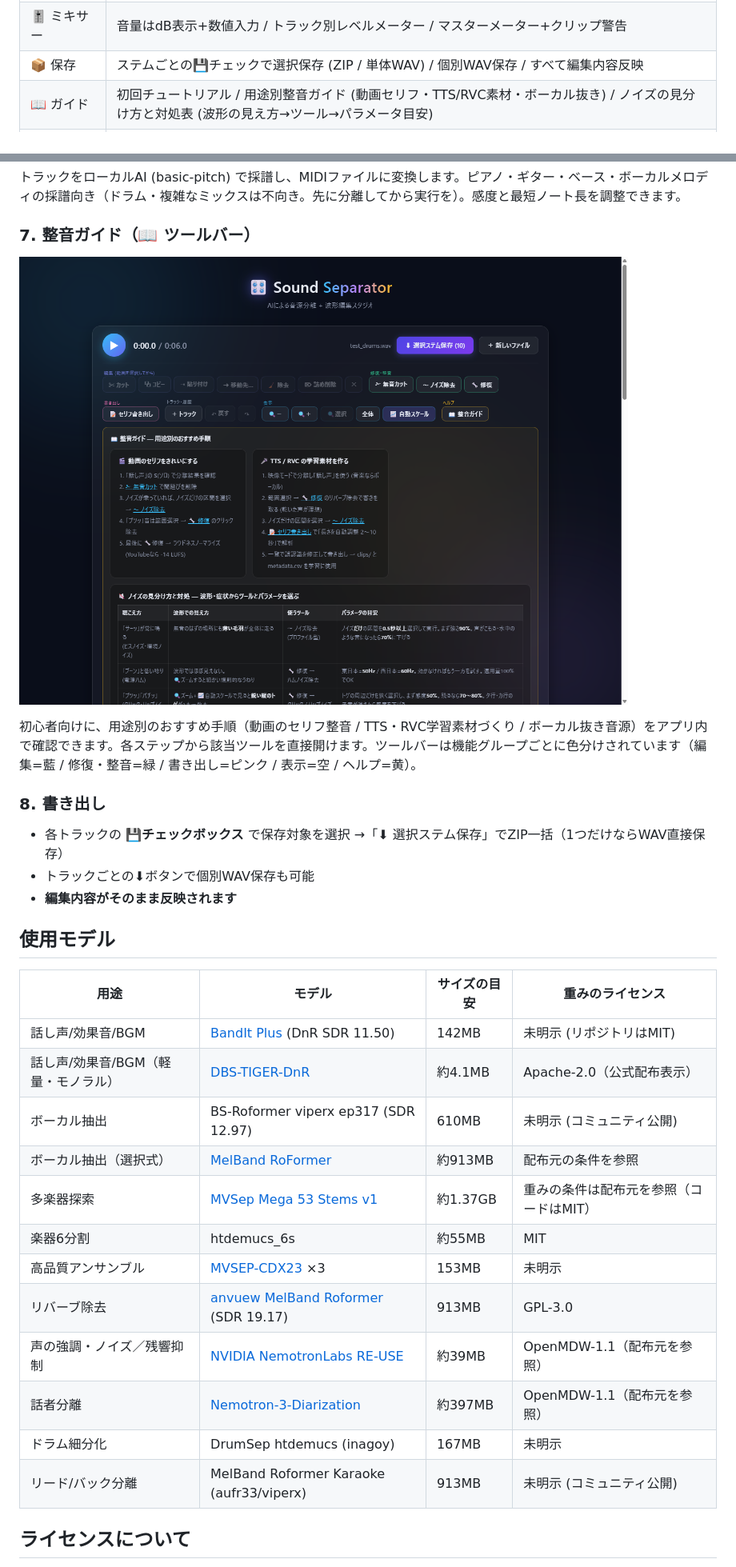
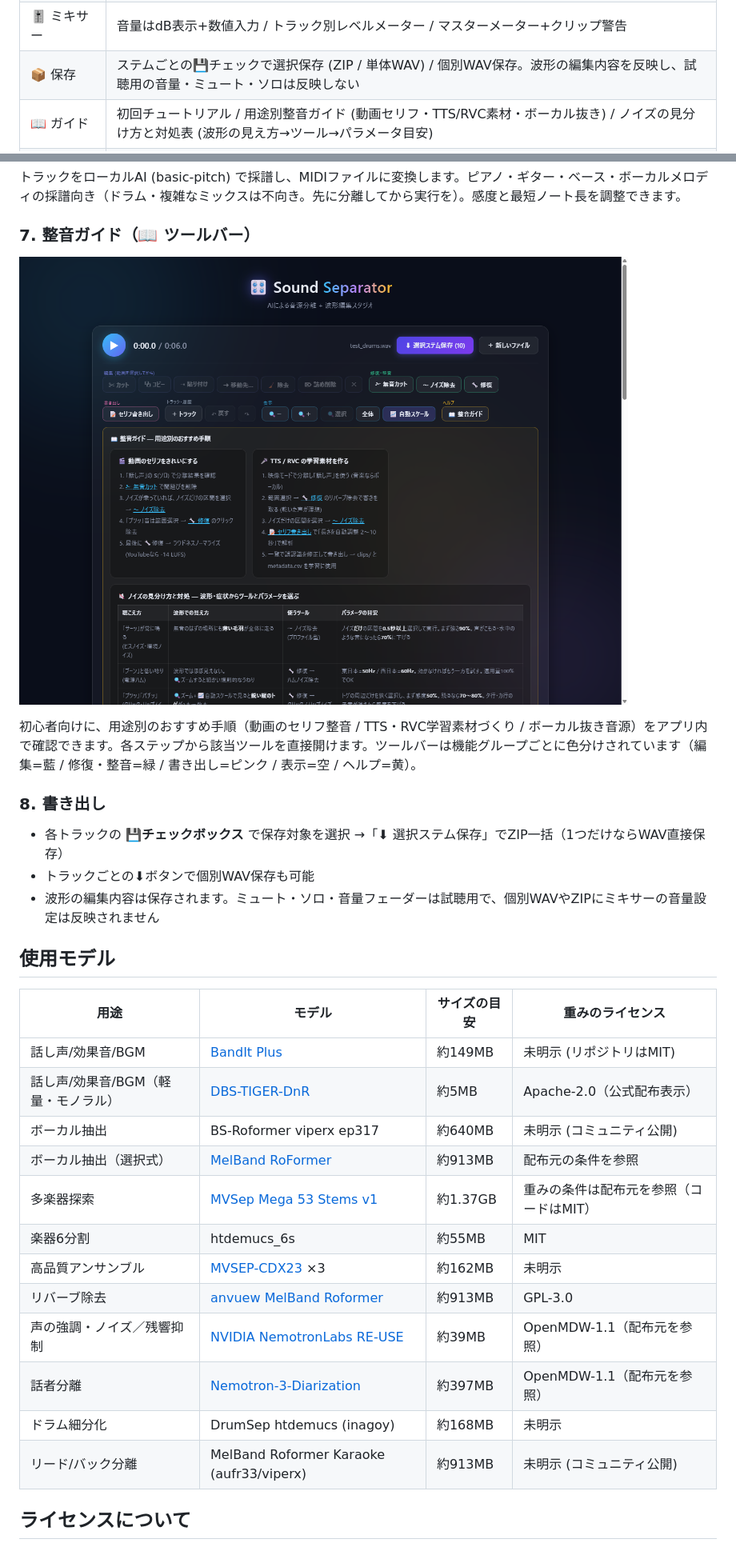
Before and after one commit to Lida-V/SoundtSeparator, a Markdown page: README.md, 2 parts joined by grey strips. Shown at 80% size. Rendered like a GitHub page.

```diff
--- a/README.md
+++ b/README.md
@@ -55,7 +66,7 @@ Cloudflare上のサイトは紹介・配布用です。AI分離はダウンロ
 | 💾 プロジェクト | 編集状態を .ssproj に保存 → ドロップで続きから再開 (トラック・音量・名前・編集すべて復元) |
 | 🎹 MIDI書き出し | ローカルAI採譜 (basic-pitch) でトラック→.mid 変換 (感度・最短ノート調整可) |
 | 🎚️ ミキサー | 音量はdB表示+数値入力 / トラック別レベルメーター / マスターメーター+クリップ警告 |
-| 📦 保存 | ステムごとの💾チェックで選択保存 (ZIP / 単体WAV) / 個別WAV保存 / すべて編集内容反映 |
+| 📦 保存 | ステムごとの💾チェックで選択保存 (ZIP / 単体WAV) / 個別WAV保存。波形の編集内容を反映し、試聴用の音量・ミュート・ソロは反映しない |
 | 📖 ガイド | 初回チュートリアル / 用途別整音ガイド (動画セリフ・TTS/RVC素材・ボーカル抜き) / ノイズの見分け方と対処表 (波形の見え方→ツール→パラメータ目安) |
 | 🔒 プライバシー | 完全ローカル処理。ファイル・音声は外部送信されません |
 
@@ -244,24 +264,24 @@ setup.bat        ← ダブルクリックでも可 (venv作成 + 依存イン
 
 - 各トラックの **💾チェックボックス** で保存対象を選択 →「⬇ 選択ステム保存」でZIP一括（1つだけならWAV直接保存）
 - トラックごとの⬇ボタンで個別WAV保存も可能
-- **編集内容がそのまま反映されます**
+- 波形の編集内容は保存されます。ミュート・ソロ・音量フェーダーは試聴用で、個別WAVやZIPにミキサーの音量設定は反映されません
 
 ## 使用モデル
 
 | 用途 | モデル | サイズの目安 | 重みのライセンス |
 |---|---|---|---|
-| 話し声/効果音/BGM | [BandIt Plus](https://github.com/ZFTurbo/Music-Source-Separation-Training) (DnR SDR 11.50) | 142MB | 未明示 (リポジトリはMIT) |
-| 話し声/効果音/BGM（軽量・モノラル） | [DBS-TIGER-DnR](https://huggingface.co/JusperLee/DBS-TIGER-DnR) | 約4.1MB | Apache-2.0（公式配布表示） |
-| ボーカル抽出 | BS-Roformer viperx ep317 (SDR 12.97) | 610MB | 未明示 (コミュニティ公開) |
+| 話し声/効果音/BGM | [BandIt Plus](https://github.com/ZFTurbo/Music-Source-Separation-Training) | 約149MB | 未明示 (リポジトリはMIT) |
+| 話し声/効果音/BGM（軽量・モノラル） | [DBS-TIGER-DnR](https://huggingface.co/JusperLee/DBS-TIGER-DnR) | 約5MB | Apache-2.0（公式配布表示） |
+| ボーカル抽出 | BS-Roformer viperx ep317 | 約640MB | 未明示 (コミュニティ公開) |
 | ボーカル抽出（選択式） | [MelBand RoFormer](https://huggingface.co/KimberleyJSN/melbandroformer) | 約913MB | 配布元の条件を参照 |
 | 多楽器探索 | [MVSep Mega 53 Stems v1](https://github.com/ZFTurbo/Music-Source-Separation-Training/releases/tag/v1.0.21) | 約1.37GB | 重みの条件は配布元を参照（コードはMIT） |
 | 楽器6分割 | htdemucs_6s | 約55MB | MIT |
-| 高品質アンサンブル | [MVSEP-CDX23](https://github.com/ZFTurbo/MVSEP-CDX23-Cinematic-Sound-Demixing) ×3 | 153MB | 未明示 |
-| リバーブ除去 | [anvuew MelBand Roformer](https://huggingface.co/anvuew/dereverb_mel_band_roformer) (SDR 19.17) | 913MB | GPL-3.0 |
+| 高品質アンサンブル | [MVSEP-CDX23](https://github.com/ZFTurbo/MVSEP-CDX23-Cinematic-Sound-Demixing) ×3 | 約162MB | 未明示 |
+| リバーブ除去 | [anvuew MelBand Roformer](https://huggingface.co/anvuew/dereverb_mel_band_roformer) | 約913MB | GPL-3.0 |
 | 声の強調・ノイズ／残響抑制 | [NVIDIA NemotronLabs RE-USE](https://huggingface.co/nvidia/NVIDIA-NemotronLabs-RE-USE) | 約39MB | OpenMDW-1.1（配布元を参照） |
 | 話者分離 | [Nemotron-3-Diarization](https://huggingface.co/nvidia/Nemotron-3-Diarization) | 約397MB | OpenMDW-1.1（配布元を参照） |
-| ドラム細分化 | DrumSep htdemucs (inagoy) | 167MB | 未明示 |
-| リード/バック分離 | MelBand Roformer Karaoke (aufr33/viperx) | 913MB | 未明示 (コミュニティ公開) |
+| ドラム細分化 | DrumSep htdemucs (inagoy) | 約168MB | 未明示 |
+| リード/バック分離 | MelBand Roformer Karaoke (aufr33/viperx) | 約913MB | 未明示 (コミュニティ公開) |
 
 ## ライセンスについて
 
```
Also changed, not shown: other parts of README.md (+51 -19 lines).
